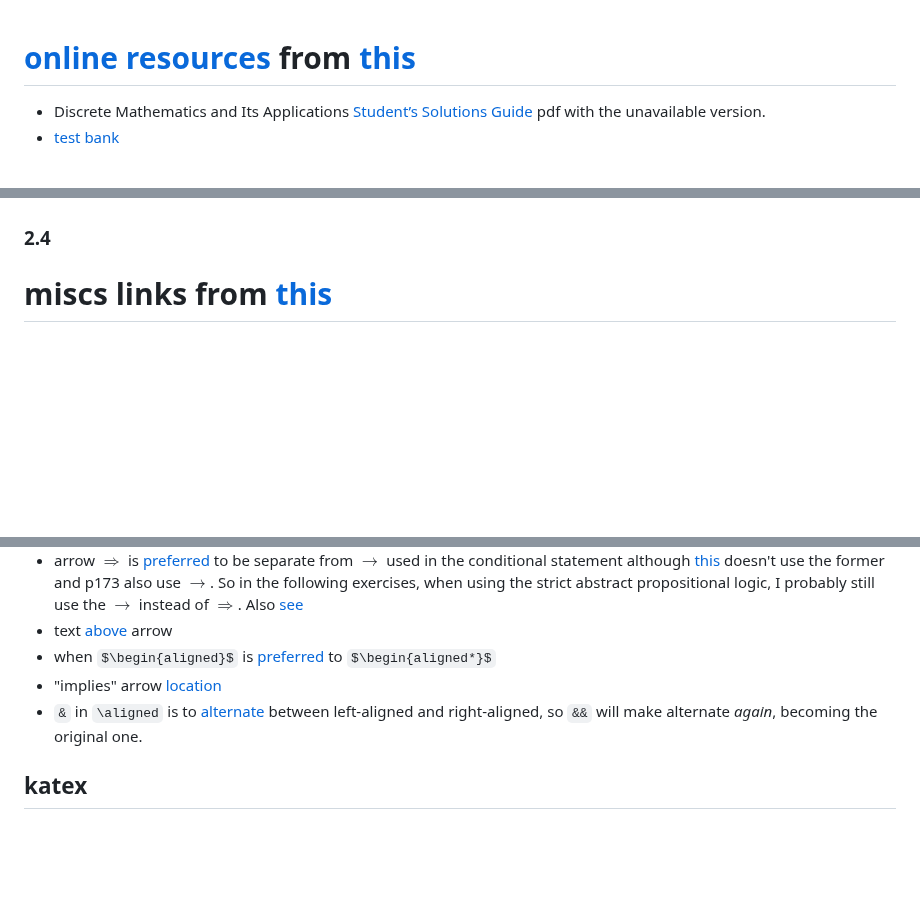
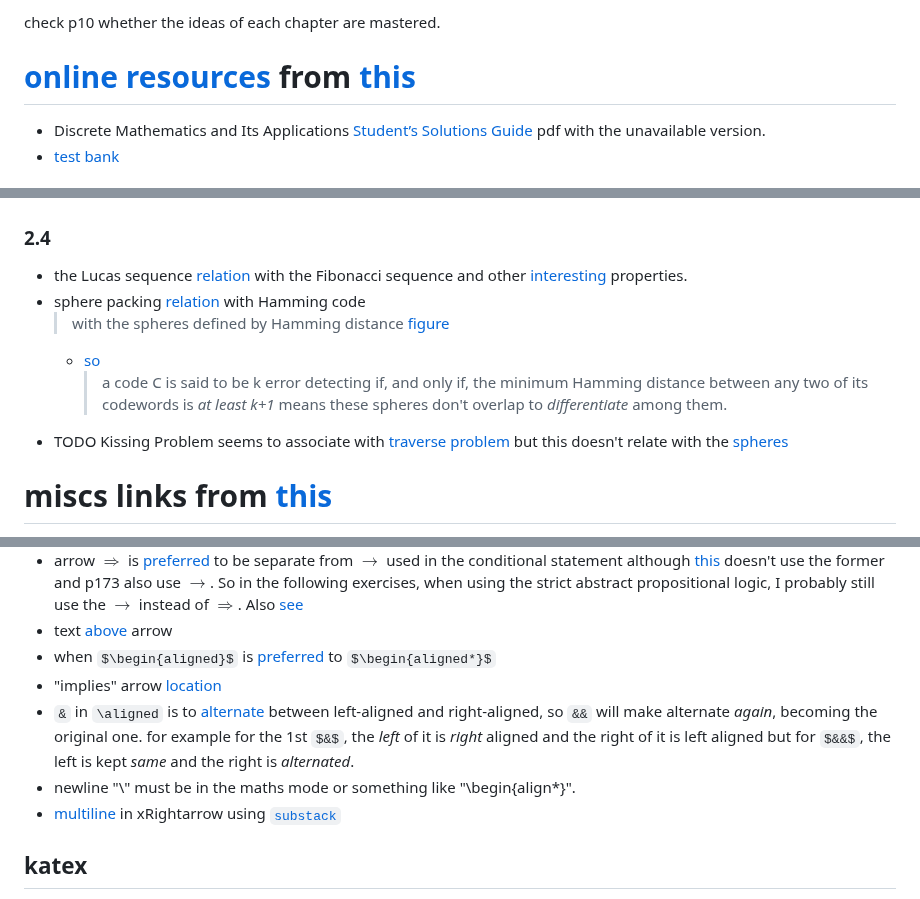
Before and after one commit to sci-42ver/Discrete_Mathematics_and_Algorithm, a Markdown page: Discrete_Mathematics_and_Its_Applications/README.md, 3 parts joined by grey strips. Rendered like a GitHub page; some formulas as TeX source; blank space fills up the shorter version.

```diff
--- a/Discrete_Mathematics_and_Its_Applications/README.md
+++ b/Discrete_Mathematics_and_Its_Applications/README.md
@@ -1,3 +1,4 @@
+check p10 whether the ideas of each chapter are mastered.
 # [online resources](https://highered.mheducation.com/sites/125967651x/student_view0/web_resources_guide.html) from [this](https://highered.mheducation.com/sites/125967651x/information_center_view0/)
 - Discrete Mathematics and Its Applications [Student’s Solutions Guide](https://www.academia.edu/36410920/Students_Solutions_Guide) pdf with the unavailable version.
 - [test bank](https://www.stuvia.com/en-us/doc/2018491/discrete-mathematics-and-its-applications-8th-edition-rosen-test-bank.pdf)
@@ -157,6 +158,15 @@
     - how [this](https://faculty.washington.edu/moishe/hanoiex/counting/Stirling.pdf) skips $-log(n+1)$ in $d_n-d_{n+1}$
   - bell curve inflection points [analogy](https://flexbooks.ck12.org/cbook/ck-12-probability-and-statistics-concepts/section/7.5/related/lesson/density-curve-of-the-normal-distribution-adv-pst/#:~:text=The%20points%20at%20which%20the,deviation%20away%20from%20the%20mean.)
 ### 2.4
+- the Lucas sequence [relation](https://en.wikipedia.org/wiki/Lucas_number#Relationship_to_Fibonacci_numbers) with the Fibonacci sequence and other [interesting](https://brilliant.org/wiki/lucas-numbers/#applications-in-nature) properties.
+- sphere packing [relation](https://en.wikipedia.org/wiki/Sphere_packing#Other_spaces) with Hamming code
+  > with the spheres defined by Hamming distance
+  [figure](https://www.myreadingroom.co.in/notes-and-studymaterial/68-dcn/800-hamming-distance.html)
+  - [so](https://en.wikipedia.org/wiki/Hamming_distance#Error_detection_and_error_correction)
+    > a code C is said to be k error detecting if, and only if, the minimum Hamming distance between any two of its codewords is *at least k+1*
+    means these spheres don't overlap to *differentiate* among them.
+- TODO
+  Kissing Problem seems to associate with [traverse problem](https://www3.cs.stonybrook.edu/~bender/newpub/2012-BenderBoCh-fun-kissing.pdf) but this doesn't relate with the [spheres](https://en.wikipedia.org/wiki/Kissing_number#One_dimension)
 # miscs links from [this](https://semmedia.mhhe.com/math/Rosen_8e/CHAPTER_1_LINKS.html)
 - [atlas](https://web.archive.org/web/20060106014447/http:/www.math.niu.edu:80/~rusin/known-math/index/03-XX.html)
 # how I read the information center
@@ -179,6 +189,10 @@
   to $\begin{aligned*}$
 - "implies" arrow [location](https://math.stackexchange.com/questions/711817/mathematical-notation-arrow-sign)
 - `&` in `\aligned` is to [alternate](https://tex.stackexchange.com/a/159724) between left-aligned and right-aligned, so `&&` will make alternate *again*, becoming the original one.
+  for example for the 1st $&$, the *left* of it is *right* aligned and the right of it is left aligned
+  but for $&&$, the left is kept *same* and the right is *alternated*.
+- newline "\\" must be in the maths mode or something like "\begin{align*}".
+- [multiline](https://tex.stackexchange.com/questions/36343/multiline-text-under-over-arrows#comment72468_36343) in xRightarrow using [`substack`](https://tex.stackexchange.com/a/63192)
 ## katex
 - available [packages](https://github.com/KaTeX/KaTeX/wiki/Package-Emulation)
 - set latex arrow with [specific length](https://tex.stackexchange.com/questions/269935/arrows-of-arbitrary-length#comment647948_269935) by `\newcommand{\myrightarrow}[1]{{\overset{#1}{\xRightarrow{\hspace{3cm}}}}}`
```
Also changed, not shown: other parts of Discrete_Mathematics_and_Its_Applications/README.md (+64 -0 lines).
